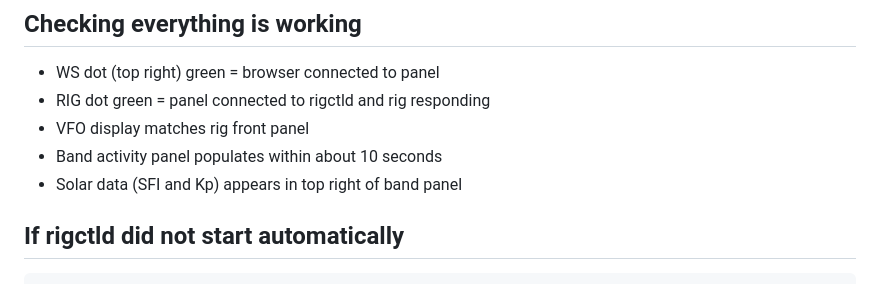
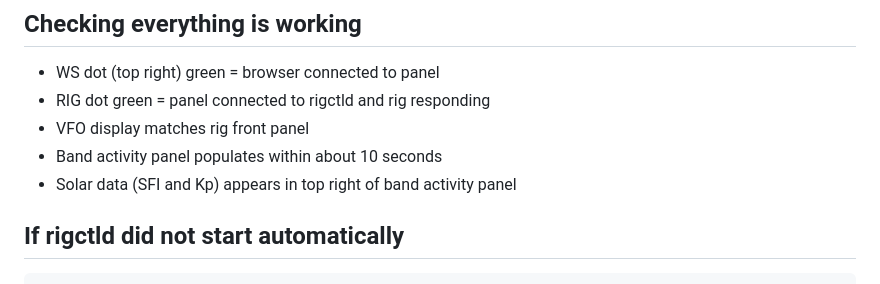
Before and after one commit to tgilton/ft991a-panel, a Markdown page: QUICKSTART.md, the part around the change. GitHub-like rendering.

Commit message:
Update QUICKSTART.md
Simple edits

```diff
--- a/QUICKSTART.md
+++ b/QUICKSTART.md
@@ -18,7 +18,7 @@
 - RIG dot green = panel connected to rigctld and rig responding
 - VFO display matches rig front panel
 - Band activity panel populates within about 10 seconds
-- Solar data (SFI and Kp) appears in top right of band panel
+- Solar data (SFI and Kp) appears in top right of band activity panel
 
 ## If rigctld did not start automatically
 
```
